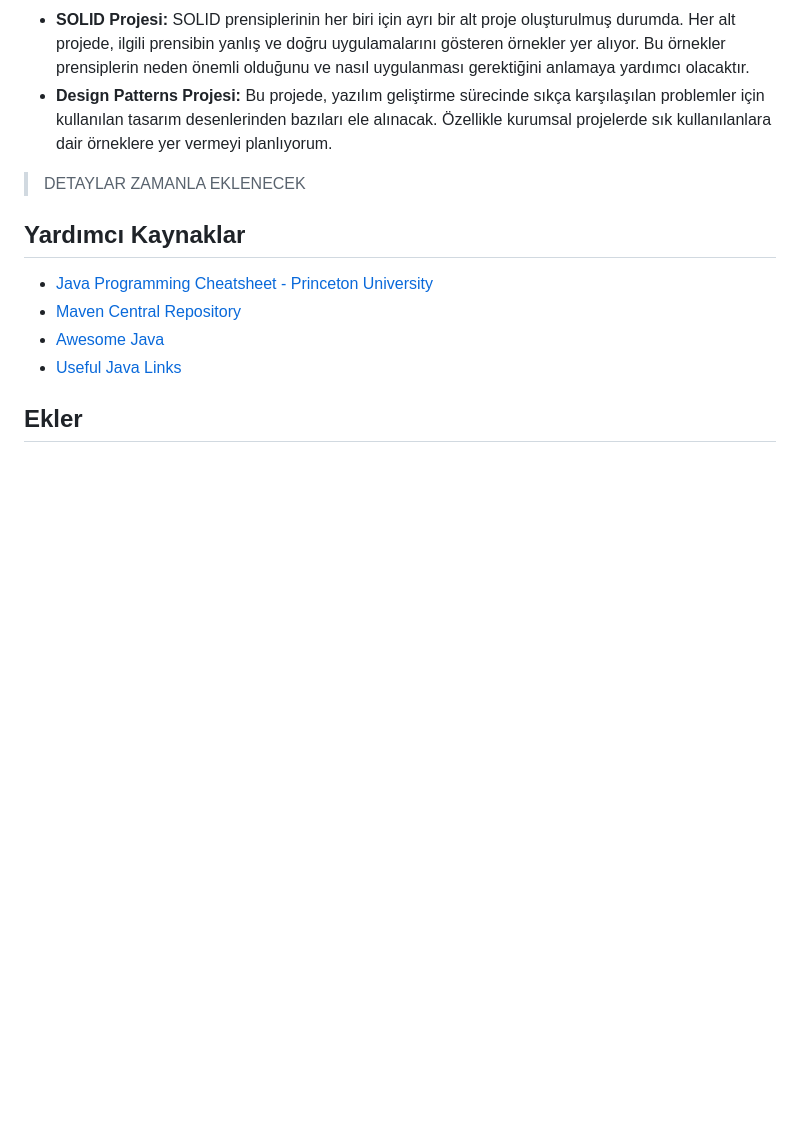
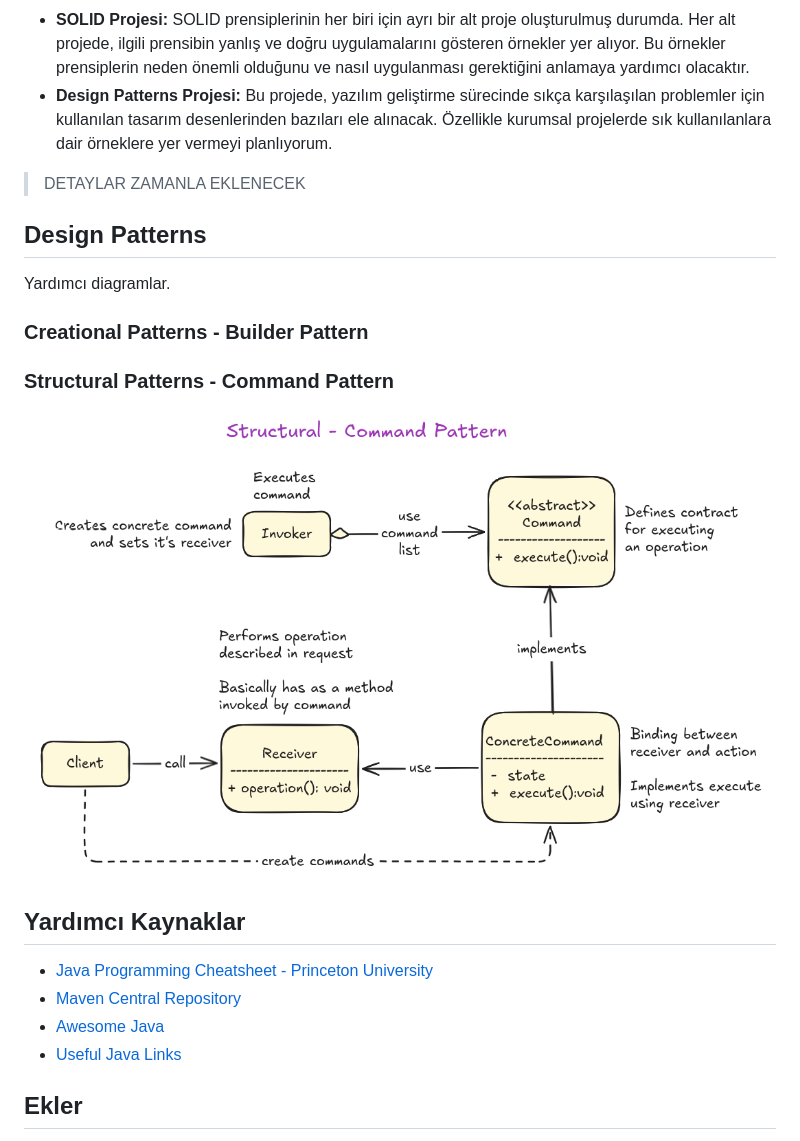
Before and after one commit to buraksenyurt/enterprise-patterns-with-java, a Markdown page: README.md, the part around the change. GitHub-like rendering; pictures changed too: images/CommandPatternUml.png (added); blank space fills up the shorter version.

Commit message:
Add Command pattern implementation with related classes and README updates

```diff
--- a/README.md
+++ b/README.md
@@ -30,6 +30,16 @@ code --install-extension vscjava.vscode-java-pack
 - **Design Patterns Projesi:** Bu projede, yazılım geliştirme sürecinde sıkça karşılaşılan problemler için kullanılan tasarım desenlerinden bazıları ele alınacak. Özellikle kurumsal projelerde sık kullanılanlara dair örneklere yer vermeyi planlıyorum.
 
 > DETAYLAR ZAMANLA EKLENECEK
+
+## Design Patterns
+
+Yardımcı diagramlar.
+
+### Creational Patterns - Builder Pattern
+
+### Structural Patterns - Command Pattern
+
+![Command Pattern](./images/CommandPatternUml.png)
 
 ## Yardımcı Kaynaklar
 
```
Also changed, not shown: 8 other files.
